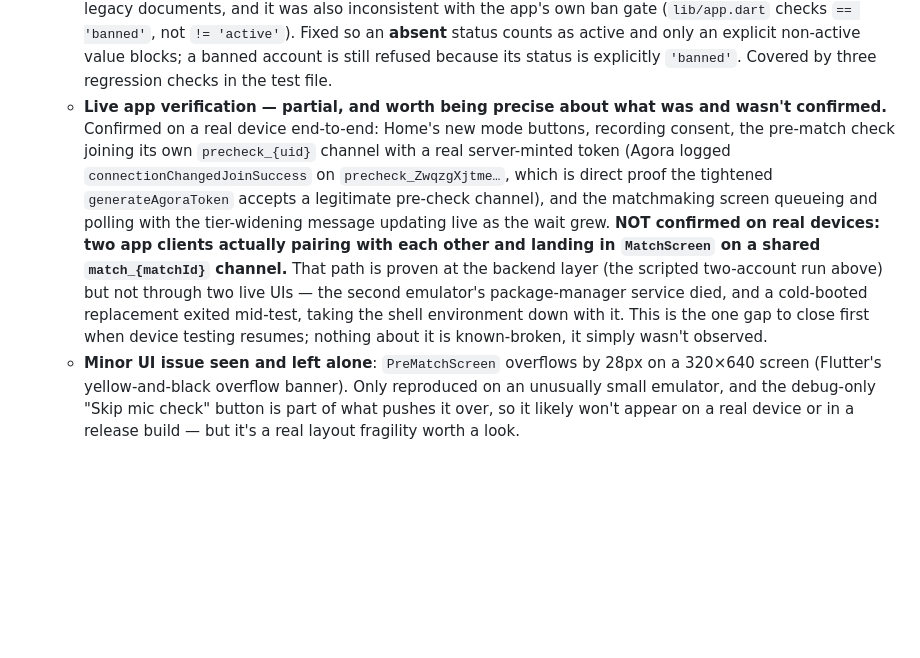
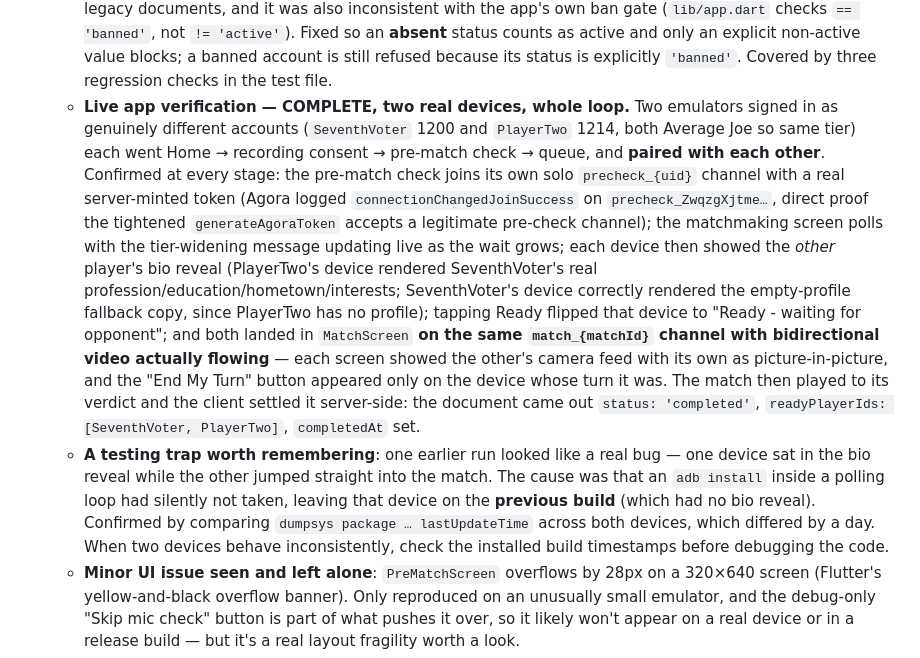
Before and after one commit to benm8700/the-bully-league, a Markdown page: CLAUDE.md, the part around the change. Rendered like a GitHub page; blank space fills up the shorter version.

Commit message:
Record two-device verification of matchmaking and bio reveal
Closes the gap the matchmaking commit left open. Two emulators signed in
as different accounts paired with each other through the real queue, each
saw the other's bio reveal, both marked ready, and both landed in the same
match channel with video flowing in both directions. The match played to
its verdict and the client settled it server-side.

Also records a testing trap that cost real time: two devices behaved
inconsistently because an adb install inside a polling loop had silently
not taken, leaving one on the previous build. Comparing lastUpdateTime
across devices is the fast way to spot that before debugging the code.

Co-Authored-By: Claude Opus 5 <noreply@anthropic.com>

```diff
--- a/CLAUDE.md
+++ b/CLAUDE.md
@@ -304,7 +304,8 @@ Goal: give roasters concrete material about a stranger instead of relying purely
   - **A race fix from step 9a became structurally unnecessary.** Live in-match frame sampling previously couldn't start until an `'identity'` data-channel message delivered the opponent's Firebase uid, because the auto-filed content-violation report needs someone to file against. The pairing now supplies that uid before `MatchScreen` is even built, so sampling starts at join and the race is impossible by construction rather than merely ordered around. The `'identity'` and `'matchSaved'` messages are gone. Violation-ended matches now also settle explicitly as `abandoned` (and the auto-filed report finally carries a real `matchId`, which used to be `null` because nothing was written until verdict time — which a violation never reached).
   - **Testing — two layers, both real.** (1) `functions/test/matchmaking.test.js` runs the pairing rules as pure functions with no emulator or credentials (21 checks, including **2,000 randomised concurrent-queue trials** asserting no player is ever double-booked and every match has exactly two mutually-agreeing participants). This deliberately repeats the approach that caught the tournament bye bug before it reached a device. Run with `node test/matchmaking.test.js` from `functions/`. (2) A scripted end-to-end run against the **deployed** backend with two genuine signed-in accounts confirmed the whole loop: one player queues and correctly stays searching; the second queues and pairs; the first's next poll finds the *same* match rather than creating a second; the document exists as `pending` with both players; token minting succeeds for one's own channels and is **refused** for another user's pre-check channel, for the old `test-channel`, and for a finished match; voting is refused mid-match; `completeMatch` settles it and a duplicate call is a no-op; and the cooldown record is written.
   - **Real bug found by live testing and fixed**: `enterQueue` originally rejected anyone whose user document didn't say `accountStatus === "active"`, which **locked every pre-Build-Order-step-9 account out of matchmaking entirely** — accounts created before that step introduced the field have no value at all. Caught on a real device: `PlayerTwo` (a legacy test account, `accountStatus` genuinely `undefined` in Firestore) hit "This account can't join matches right now" at the queue, while the newer `SeventhVoter` sailed through. This is the exact same trap `firestore.rules` already documents for direct field access on legacy documents, and it was also inconsistent with the app's own ban gate (`lib/app.dart` checks `== 'banned'`, not `!= 'active'`). Fixed so an **absent** status counts as active and only an explicit non-active value blocks; a banned account is still refused because its status is explicitly `'banned'`. Covered by three regression checks in the test file.
-  - **Live app verification — partial, and worth being precise about what was and wasn't confirmed.** Confirmed on a real device end-to-end: Home's new mode buttons, recording consent, the pre-match check joining its own `precheck_{uid}` channel with a real server-minted token (Agora logged `connectionChangedJoinSuccess` on `precheck_ZwqzgXjtme…`, which is direct proof the tightened `generateAgoraToken` accepts a legitimate pre-check channel), and the matchmaking screen queueing and polling with the tier-widening message updating live as the wait grew. **NOT confirmed on real devices: two app clients actually pairing with each other and landing in `MatchScreen` on a shared `match_{matchId}` channel.** That path is proven at the backend layer (the scripted two-account run above) but not through two live UIs — the second emulator's package-manager service died, and a cold-booted replacement exited mid-test, taking the shell environment down with it. This is the one gap to close first when device testing resumes; nothing about it is known-broken, it simply wasn't observed.
+  - **Live app verification — COMPLETE, two real devices, whole loop.** Two emulators signed in as genuinely different accounts (`SeventhVoter` 1200 and `PlayerTwo` 1214, both Average Joe so same tier) each went Home → recording consent → pre-match check → queue, and **paired with each other**. Confirmed at every stage: the pre-match check joins its own solo `precheck_{uid}` channel with a real server-minted token (Agora logged `connectionChangedJoinSuccess` on `precheck_ZwqzgXjtme…`, direct proof the tightened `generateAgoraToken` accepts a legitimate pre-check channel); the matchmaking screen polls with the tier-widening message updating live as the wait grows; each device then showed the *other* player's bio reveal (PlayerTwo's device rendered SeventhVoter's real profession/education/hometown/interests; SeventhVoter's device correctly rendered the empty-profile fallback copy, since PlayerTwo has no profile); tapping Ready flipped that device to "Ready - waiting for opponent"; and both landed in `MatchScreen` **on the same `match_{matchId}` channel with bidirectional video actually flowing** — each screen showed the other's camera feed with its own as picture-in-picture, and the "End My Turn" button appeared only on the device whose turn it was. The match then played to its verdict and the client settled it server-side: the document came out `status: 'completed'`, `readyPlayerIds: [SeventhVoter, PlayerTwo]`, `completedAt` set.
+  - **A testing trap worth remembering**: one earlier run looked like a real bug — one device sat in the bio reveal while the other jumped straight into the match. The cause was that an `adb install` inside a polling loop had silently not taken, leaving that device on the **previous build** (which had no bio reveal). Confirmed by comparing `dumpsys package … lastUpdateTime` across both devices, which differed by a day. When two devices behave inconsistently, check the installed build timestamps before debugging the code.
   - **Minor UI issue seen and left alone**: `PreMatchScreen` overflows by 28px on a 320×640 screen (Flutter's yellow-and-black overflow banner). Only reproduced on an unusually small emulator, and the debug-only "Skip mic check" button is part of what pushes it over, so it likely won't appear on a real device or in a release build — but it's a real layout fragility worth a look.
   - **Notable deviation from this doc's own expectations**: the four new 2nd-gen functions did **not** need the manual Cloud Run "Allow public access" fix that every previously-deployed callable required. Verified rather than assumed — an unauthenticated POST to each returned the function's own `{"status":"UNAUTHENTICATED","message":"Must be signed in."}` (the app-level `request.auth` gate) rather than a Cloud Run-level 401. So `firebase deploy` set the IAM binding correctly this time. Worth checking the same way rather than reflexively applying the manual fix on future deploys.
   - **Built immediately after, in a follow-up pass**: the **pre-match bio reveal** and **skip/decline** — see the Core Match Flow section for their status. Still NOT built: the **match-found push notification**, and the gate requiring a few exhibition matches before Ranked unlocks (there's no `exhibitionMatchesPlayed` counter to gate on). Ranked and Exhibition are both selectable from Home right now with no unlock requirement.
```
